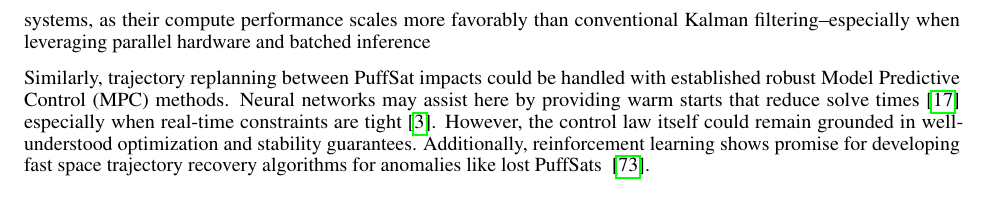
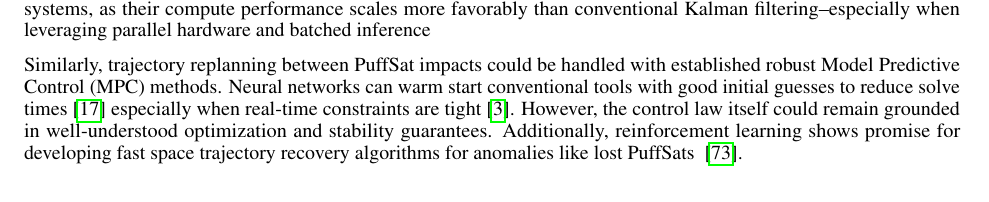
Before and after one commit to katzseth22202/Balloon-Pulse-Propulsion, a LaTeX paper (templateArxiv.tex): part of page 7 of 27 before the commit and part of page 6 of 27 after it, cut so that both start at the same text. Compiled offline with pdfLaTeX.

Commit message:
Updates from Overleaf

```diff
--- a/templateArxiv.tex
+++ b/templateArxiv.tex
@@ -149,6 +147,6 @@ The target spacecraft’s reaction control system would handle fine-scale interc
 
 PuffSat interceptions, however, may occur near low periapsis in denser atmospheric layers where drag, gravitational anomalies, sensor dropouts, and outliers challenge UKF's assumptions and accuracy.  When such effects become significant, state estimation could be improved with hybrid approaches that augment the UKF with neural networks trained on real and simulated orbital data \cite{takigawa2023comparison}.  For example, methods like KalmanNet \cite{revach_2022_kalmannet} \cite{revach2022unsupervised} have shown robustness to unmodeled disturbances in simulations.  Neural estimators may also support more frequent updates in high-dimensional systems, as their compute performance scales more favorably than conventional Kalman filtering--especially when leveraging parallel hardware and batched inference
 
-Similarly, trajectory replanning between PuffSat impacts could be handled with established robust Model Predictive Control (MPC) methods.  Neural networks may assist here by providing warm starts that reduce solve times \cite{guffanti2024transformerstrajectoryoptimizationapplication} especially when real-time constraints are tight \cite{briden_constraint}.  However, the control law itself could remain grounded in well-understood optimization and stability guarantees.     Additionally, reinforcement learning shows promise for developing fast space trajectory recovery algorithms for anomalies like lost PuffSats \ \cite{zavoli2021reinforcement}.
+Similarly, trajectory replanning between PuffSat impacts could be handled with established robust Model Predictive Control (MPC) methods.  Neural networks can  warm start conventional tools with good initial guesses to reduce solve times \cite{guffanti2024transformerstrajectoryoptimizationapplication} especially when real-time constraints are tight \cite{briden_constraint}.  However, the control law itself could remain grounded in well-understood optimization and stability guarantees.     Additionally, reinforcement learning shows promise for developing fast space trajectory recovery algorithms for anomalies like lost PuffSats \ \cite{zavoli2021reinforcement}.
 
 In short, PuffSat navigation can be built primarily on proven estimation and control methods, with machine learning applied selectively where environmental complexity or time constraints push classical tools to their limits.
```
Also changed, not shown: templateArxiv.tex (7 more changed lines).
